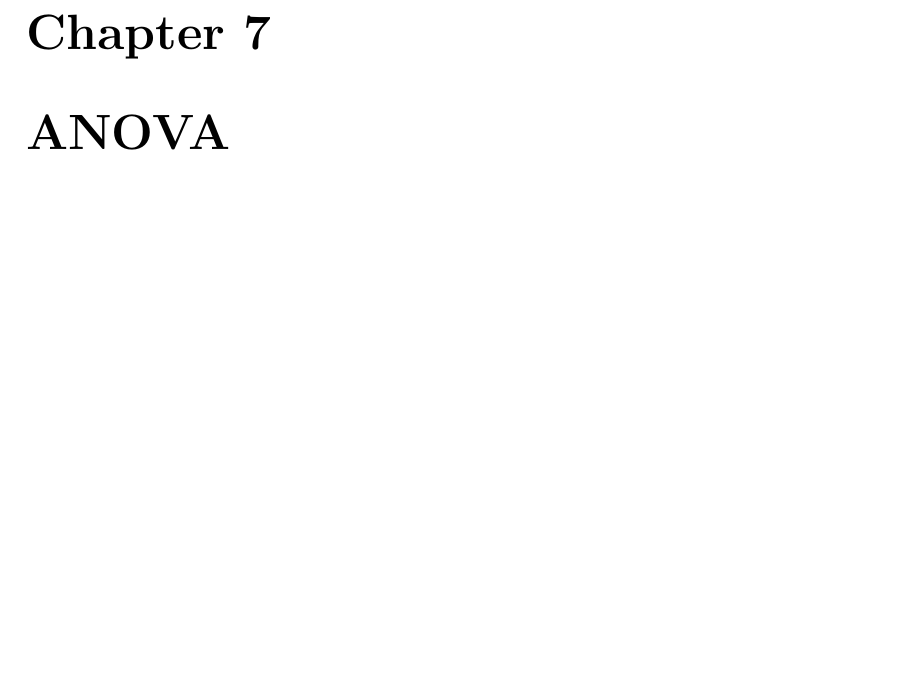
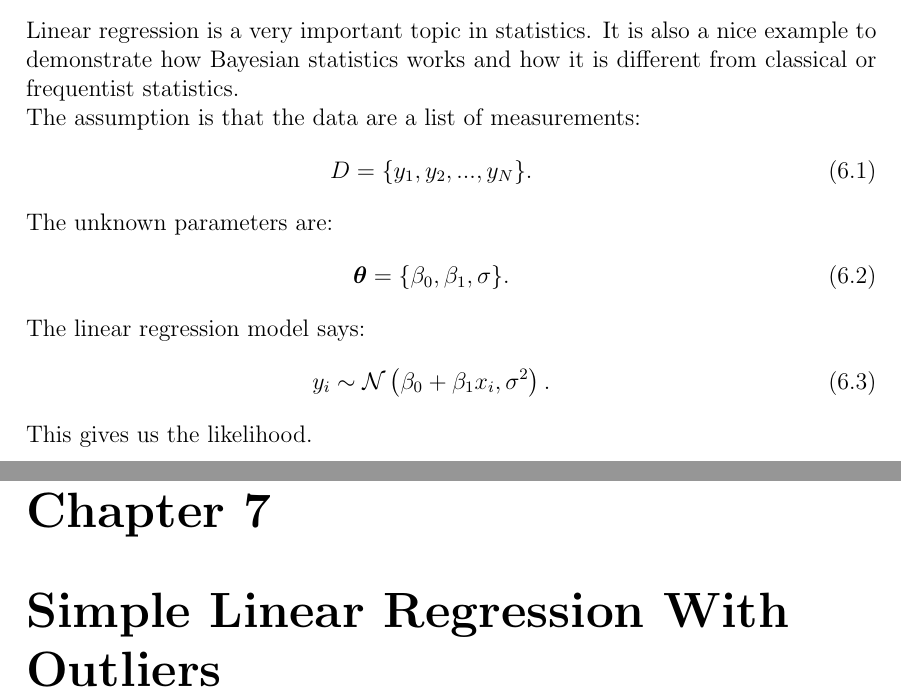
Before and after one commit to eggplantbren/STATS331, a LaTeX thesis (main.tex, which reads regression.tex): part of page 19 of 23 before the commit and two parts of pages 19 and 21 of 27 after it, the two joined at a grey line, cut at the place of the change, the shorter picture padded with empty space. Compiled offline with pdfLaTeX.

Commit message:
Random writing

```diff
--- a/main.tex
+++ b/main.tex
@@ -1,5 +1,6 @@
 \documentclass[a4paper, 12pt]{book}
 
+\usepackage{amsmath}
 \usepackage[left=3cm,top=3cm,right=3cm]{geometry}
 
 \renewcommand{\topfraction}{0.85}
--- a/regression.tex
+++ b/regression.tex
@@ -1 +1,25 @@
 \chapter{Regression}
+
+Linear regression is a very important topic in statistics. It is also a nice
+example to demonstrate how Bayesian statistics works and how it is different
+from classical or frequentist statistics.
+
+The assumption is that the data are a list of measurements:
+\begin{eqnarray}
+D = \{y_1, y_2, ..., y_N\}.
+\end{eqnarray}
+The unknown parameters are:
+\begin{eqnarray}
+\boldsymbol{\theta} = \{\beta_0, \beta_1, \sigma\}.
+\end{eqnarray}
+
+The linear regression model says:
+\begin{eqnarray}
+y_i \sim \mathcal{N}\left(\beta_0 + \beta_1 x_i, \sigma^2\right).
+\end{eqnarray}
+This gives us the likelihood.
+
+
+
+
+\chapter{Simple Linear Regression With Outliers}
```
